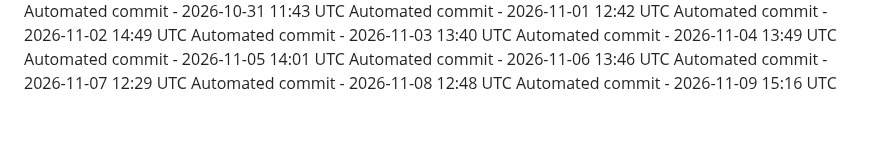
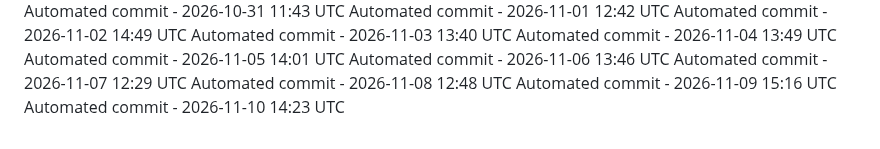
Before and after one commit to ashokvarma1188/ACM, a Markdown page: .towline/activity-log.md, the part around the change. Rendered like a GitHub page.

Commit message:
Automated daily commit

```diff
--- a/.towline/activity-log.md
+++ b/.towline/activity-log.md
@@ -98,3 +98,4 @@ Automated commit - 2026-11-06 13:46 UTC
 Automated commit - 2026-11-07 12:29 UTC
 Automated commit - 2026-11-08 12:48 UTC
 Automated commit - 2026-11-09 15:16 UTC
+Automated commit - 2026-11-10 14:23 UTC
```
